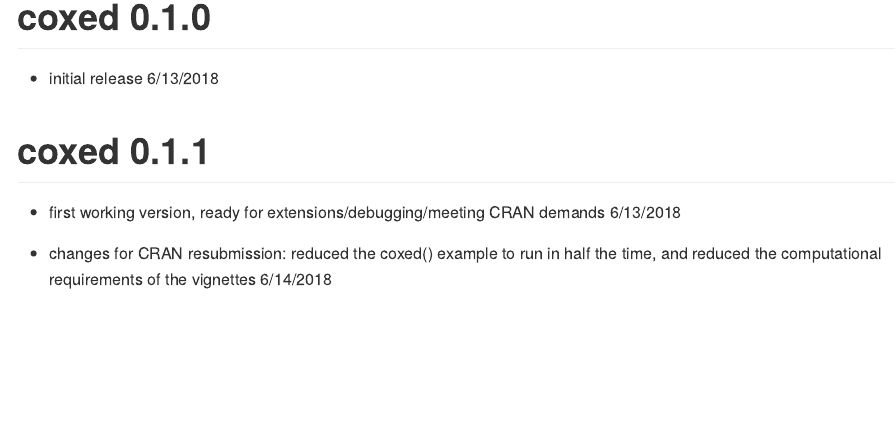
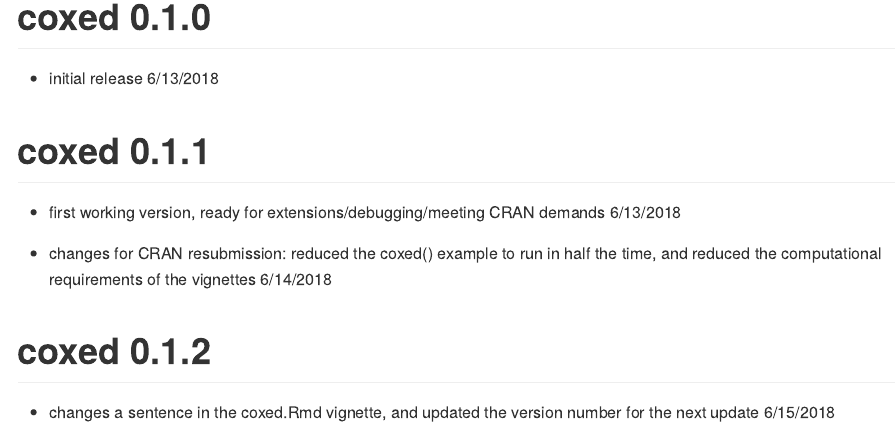
Before and after one commit to jkropko/coxed, an R Markdown document (NEWS.Rmd): the page in a window 1100 px wide, from its top. Rendered offline with R 4.5, knitr and Pandoc, with nearby package versions.

Commit message:
updated news.md

```diff
--- a/NEWS.Rmd
+++ b/NEWS.Rmd
@@ -23,3 +23,7 @@
 * first working version, ready for extensions/debugging/meeting CRAN demands 6/13/2018
 
 * changes for CRAN resubmission: reduced the coxed() example to run in half the time, and reduced the computational requirements of the vignettes 6/14/2018
+
+# coxed 0.1.2
+
+* changes a sentence in the coxed.Rmd vignette, and updated the version number for the next update 6/15/2018
```
